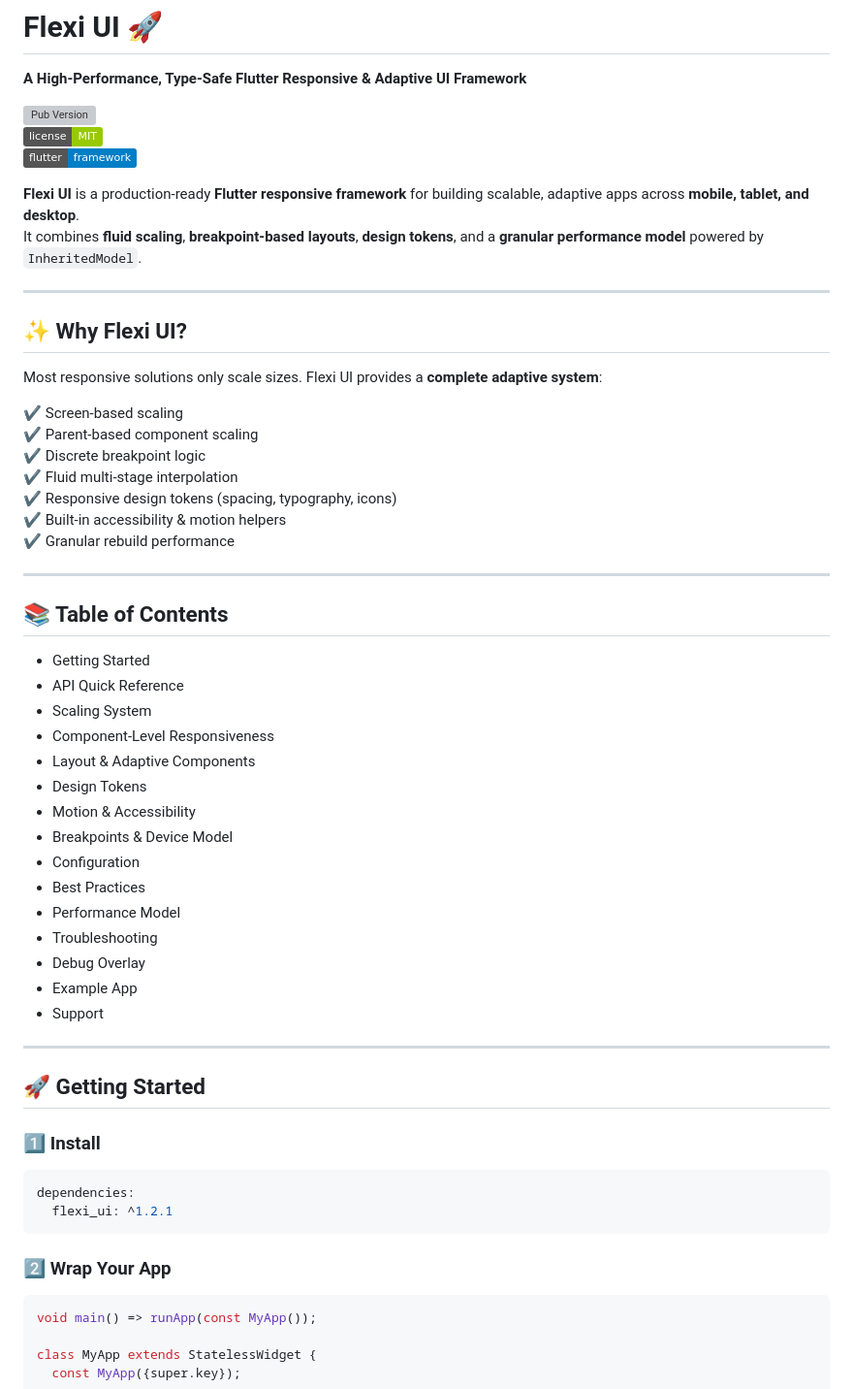
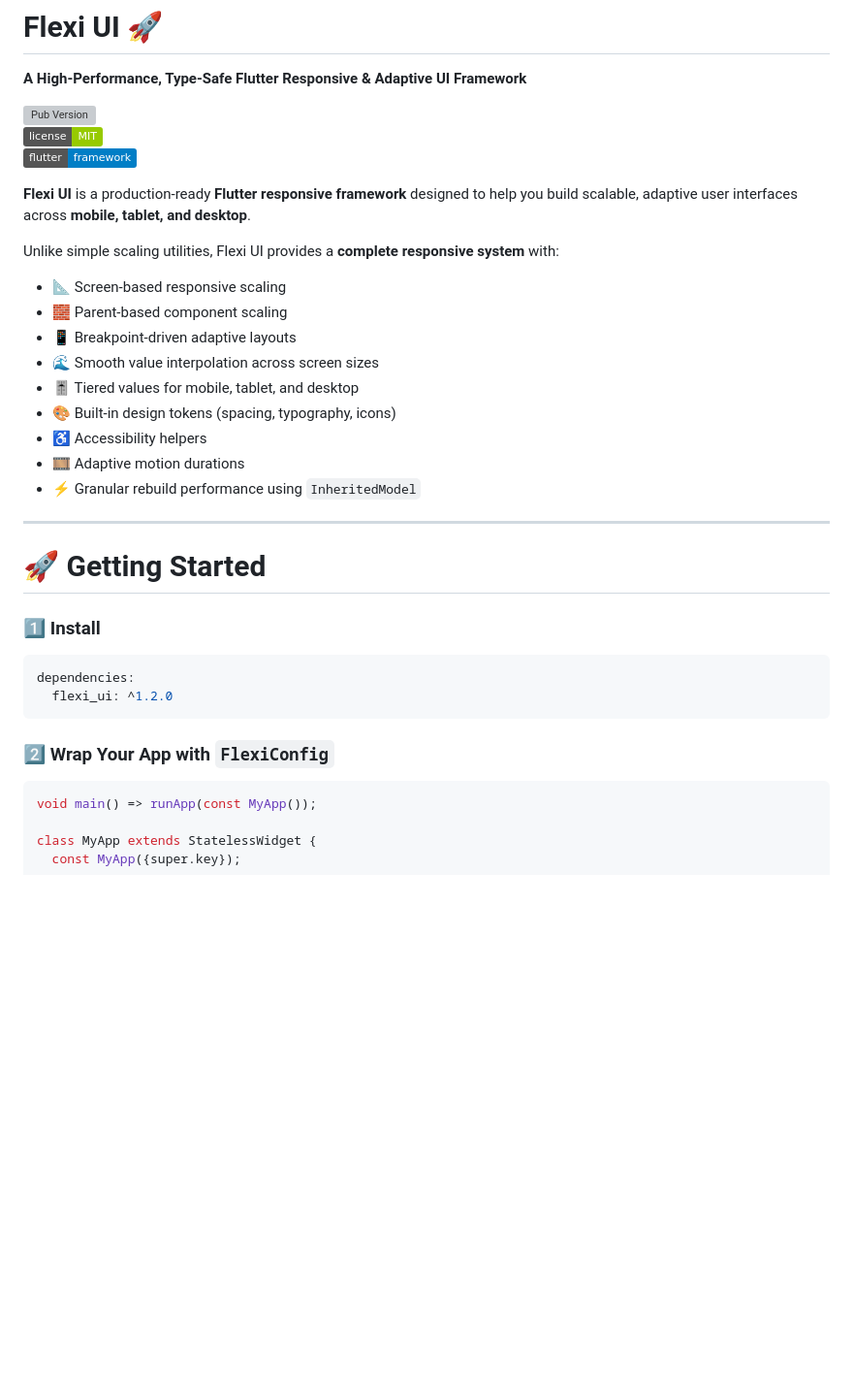
Before and after one commit to akshaySavanoor/flutter_flexi, a Markdown page: README.md, the part around one of its changes. Shown at 97% size. Rendered like a GitHub page; badges without logos; blank space fills up the shorter version; grey boxes are pictures that could not be loaded.

````diff
--- a/README.md
+++ b/README.md
@@ -6,55 +6,32 @@
 [![License](https://img.shields.io/badge/license-MIT-green.svg)](https://github.com/akshaySavanoor/flutter_flexi/blob/main/LICENSE)
 [![Flutter](https://img.shields.io/badge/flutter-framework-blue.svg)](https://flutter.dev)
 
-**Flexi UI** is a production-ready **Flutter responsive framework** for building scalable, adaptive apps across **mobile, tablet, and desktop**.
-It combines **fluid scaling**, **breakpoint-based layouts**, **design tokens**, and a **granular performance model** powered by `InheritedModel`.
+**Flexi UI** is a production-ready **Flutter responsive framework** designed to help you build scalable, adaptive user interfaces across **mobile, tablet, and desktop**.
+
+Unlike simple scaling utilities, Flexi UI provides a **complete responsive system** with:
+
+- 📐 Screen-based responsive scaling
+- 🧱 Parent-based component scaling
+- 📱 Breakpoint-driven adaptive layouts
+- 🌊 Smooth value interpolation across screen sizes
+- 🎚 Tiered values for mobile, tablet, and desktop
+- 🎨 Built-in design tokens (spacing, typography, icons)
+- ♿ Accessibility helpers
+- 🎞 Adaptive motion durations
+- ⚡ Granular rebuild performance using `InheritedModel`
 
 ---
 
-## ✨ Why Flexi UI?
-
-Most responsive solutions only scale sizes. Flexi UI provides a **complete adaptive system**:
-
-✔ Screen-based scaling
-✔ Parent-based component scaling
-✔ Discrete breakpoint logic
-✔ Fluid multi-stage interpolation
-✔ Responsive design tokens (spacing, typography, icons)
-✔ Built-in accessibility & motion helpers
-✔ Granular rebuild performance
-
----
-
-## 📚 Table of Contents
-
-- Getting Started
-- API Quick Reference
-- Scaling System
-- Component-Level Responsiveness
-- Layout & Adaptive Components
-- Design Tokens
-- Motion & Accessibility
-- Breakpoints & Device Model
-- Configuration
-- Best Practices
-- Performance Model
-- Troubleshooting
-- Debug Overlay
-- Example App
-- Support
-
----
-
-## 🚀 Getting Started
+# 🚀 Getting Started
 
 ### 1️⃣ Install
 
 ```yaml
 dependencies:
-  flexi_ui: ^1.2.1
+  flexi_ui: ^1.2.0
 ```
 
-### 2️⃣ Wrap Your App
+### 2️⃣ Wrap Your App with `FlexiConfig`
 
 ```dart
 void main() => runApp(const MyApp());
````
Also changed, not shown: other parts of README.md (+182 -90 lines).
